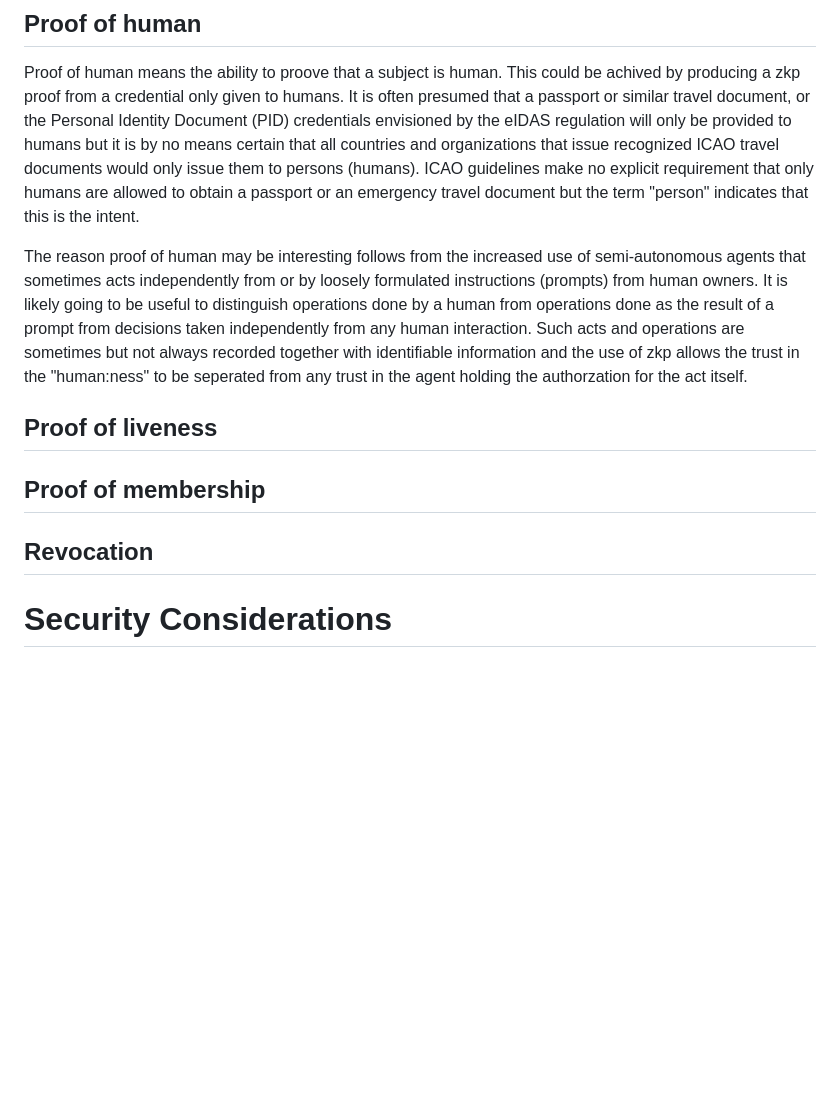
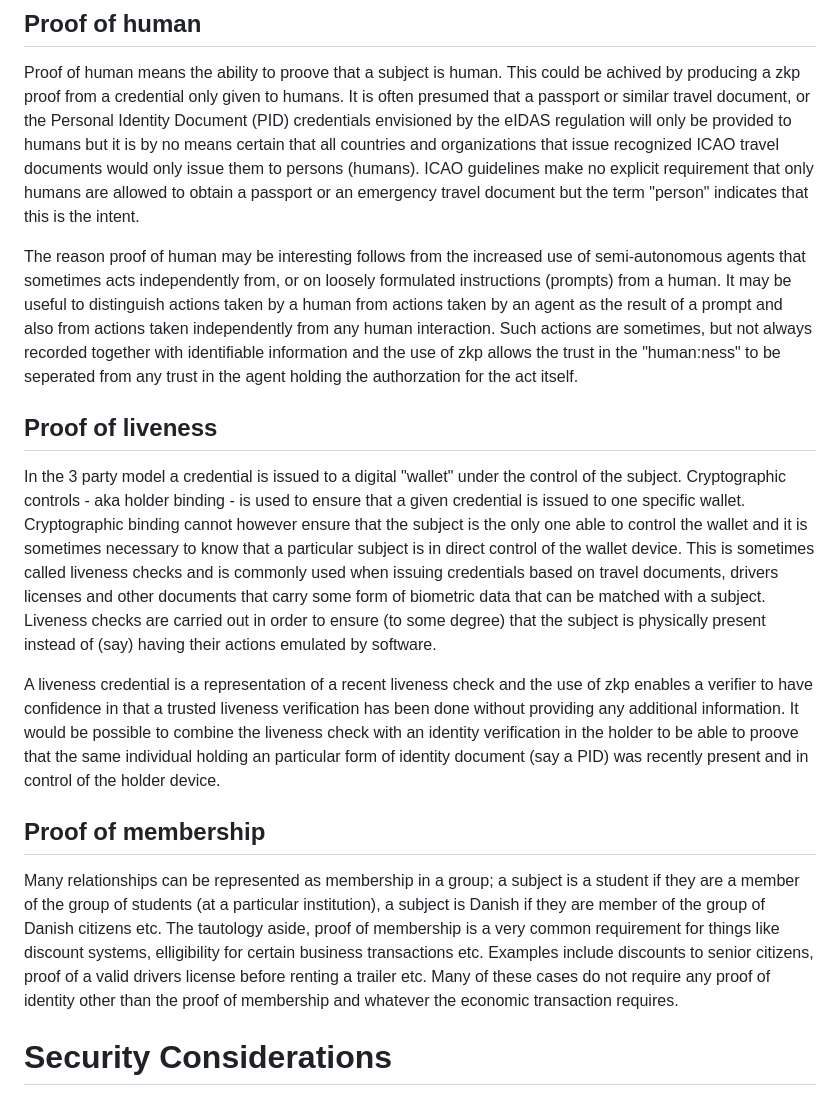
Before and after one commit to leifj/draft-johansson-zkp-usecases, a Markdown page: draft-johansson-zkp-usecases.md, the part around the change. Rendered like a GitHub page; blank space fills up the shorter version.

Commit message:
use cases

```diff
--- a/draft-johansson-zkp-usecases.md
+++ b/draft-johansson-zkp-usecases.md
@@ -88,13 +88,17 @@ A proof of age can be produced using a so called range-proof from a credential t
 
 Proof of human means the ability to proove that a subject is human. This could be achived by producing a zkp proof from a credential only given to humans. It is often presumed that a passport or similar travel document, or the Personal Identity Document (PID) credentials envisioned by the eIDAS regulation will only be provided to humans but it is by no means certain that all countries and organizations that issue recognized ICAO travel documents would only issue them to persons (humans). ICAO guidelines make no explicit requirement that only humans are allowed to obtain a passport or an emergency travel document but the term "person" indicates that this is the intent.
 
-The reason proof of human may be interesting follows from the increased use of semi-autonomous agents that sometimes acts independently from or by loosely formulated instructions (prompts) from human owners. It is likely going to be useful to distinguish operations done by a human from operations done as the result of a prompt from decisions taken independently from any human interaction. Such acts and operations are sometimes but not always recorded together with identifiable information and the use of zkp allows the trust in the "human:ness" to be seperated from any trust in the agent holding the authorzation for the act itself.
+The reason proof of human may be interesting follows from the increased use of semi-autonomous agents that sometimes acts independently from, or on loosely formulated instructions (prompts) from a human. It may be useful to distinguish actions taken by a human from actions taken by an agent as the result of a prompt and also from actions taken independently from any human interaction. Such actions are sometimes, but not always recorded together with identifiable information and the use of zkp allows the trust in the "human:ness" to be seperated from any trust in the agent holding the authorzation for the act itself.
 
 ## Proof of liveness
 
+In the 3 party model a credential is issued to a digital "wallet" under the control of the subject. Cryptographic controls - aka holder binding - is used to ensure that a given credential is issued to one specific wallet. Cryptographic binding cannot however ensure that the subject is the only one able to control the wallet and it is sometimes necessary to know that a particular subject is in direct control of the wallet device. This is sometimes called liveness checks and is commonly used when issuing credentials based on travel documents, drivers licenses and other documents that carry some form of biometric data that can be matched with a subject. Liveness checks are carried out in order to ensure (to some degree) that the subject is physically present instead of (say) having their actions emulated by software.
+
+A liveness credential is a representation of a recent liveness check and the use of zkp enables a verifier to have confidence in that a trusted liveness verification has been done without providing any additional information. It would be possible to combine the liveness check with an identity verification in the holder to be able to proove that the same individual holding an particular form of identity document (say a PID) was recently present and in control of the holder device.
+
 ## Proof of membership
 
-## Revocation
+Many relationships can be represented as membership in a group; a subject is a student if they are a member of the group of students (at a particular institution), a subject is Danish if they are member of the group of Danish citizens etc. The tautology aside, proof of membership is a very common requirement for things like discount systems, elligibility for certain business transactions etc. Examples include discounts to senior citizens, proof of a valid drivers license before renting a trailer etc. Many of these cases do not require any proof of identity other than the proof of membership and whatever the economic transaction requires.
 
 # Security Considerations
 
```
